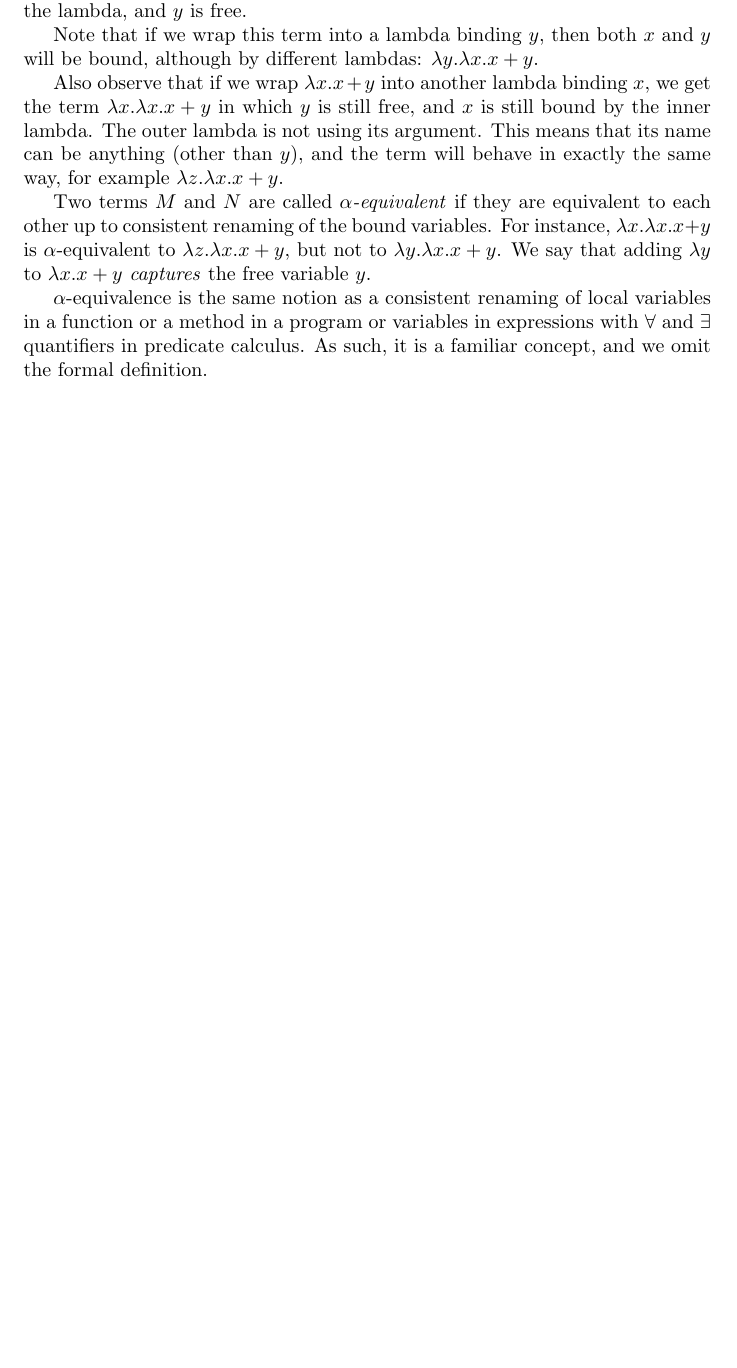
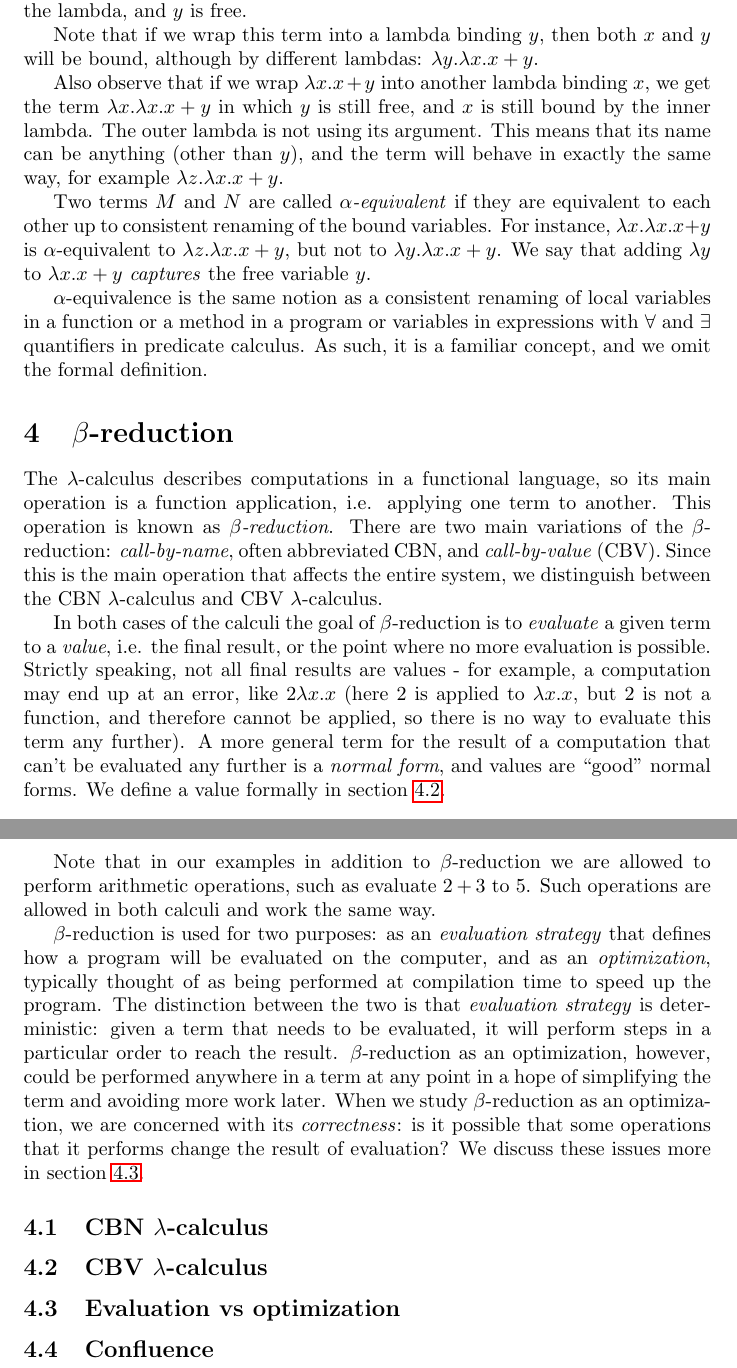
Before and after one commit to elenam/PLcourse-writeups, a LaTeX document (lambda_calculus.tex): part of page 2 of 2 before the commit and two parts of pages 2 and 3 of 3 after it, the two joined at a grey line, cut so that both start at the same text, the shorter picture padded with empty space. Compiled offline with pdfLaTeX.

Commit message:
added an intro to beta-reduction

```diff
--- a/lambda_calculus.tex
+++ b/lambda_calculus.tex
@@ -68,9 +68,23 @@ $\lam y. \lam x.  x + y$. We say that adding $\lam y$  to $\lam x.  x + y$ \text
 
 $\alpha$-equivalence is the same notion as a consistent renaming of local variables in a function or a method in a program or variables in expressions with $\forall$ and $\exists$ quantifiers in predicate calculus. As such, it is a familiar concept, and we omit the formal definition.
 
+\section{$\beta$-reduction}
+The $\lam$-calculus describes computations in a functional language, so its main operation is a function application, i.e. applying one term to another. This operation is known as \textit{$\beta$-reduction}. There are two main variations of the $\beta$-reduction: \textit{call-by-name}, often abbreviated CBN, and \textit{call-by-value} (CBV). Since this is the main operation that affects the entire system, we distinguish between the CBN $\lam$-calculus and CBV $\lam$-calculus.
 
+In both cases of the calculi the goal of $\beta$-reduction is to \textit{evaluate} a given term to a \textit{value}, i.e. the final result, or the point where no more evaluation is possible.
+Strictly speaking, not all final results are values - for example, a computation may end up at an error, like $2 \lam x. x$ (here $2$ is applied to $\lam x. x$, but $2$ is not a function, and therefore cannot be applied, so there is no way to evaluate this term any further). A more general term for the result of a computation that can't be evaluated any further is a \textit{normal form}, and values are ``good'' normal forms.
+We define a value formally in section~\ref{cbv}.
 
+Note that in our examples in addition to $\beta$-reduction we are allowed to perform arithmetic operations, such as evaluate $2 + 3$ to $5$. Such operations are allowed in both calculi and work the same way.
 
+$\beta$-reduction is used for two purposes: as an \textit{evaluation strategy} that defines how a program will be evaluated on the computer, and as an \textit{optimization}, typically thought of as being performed at compilation time to speed up the program. The distinction between the two is that \textit{evaluation strategy} is deterministic: given a term that needs to be evaluated, it will perform steps in a particular order to reach the result. $\beta$-reduction as an optimization, however, could be performed anywhere in a term at any point in a hope of simplifying the term and avoiding more work later. When we study $\beta$-reduction as an optimization, we are concerned with its \textit{correctness}: is it possible that some operations that it performs change the result of evaluation? We discuss these issues more in section~\ref{eval}.
 
+\subsection{CBN $\lam$-calculus}\label{cbn}
+
+\subsection{CBV $\lam$-calculus}\label{cbv}
+
+\subsection{Evaluation vs optimization}\label{eval}
+
+\subsection{Confluence}
 
 \end{document}
```
